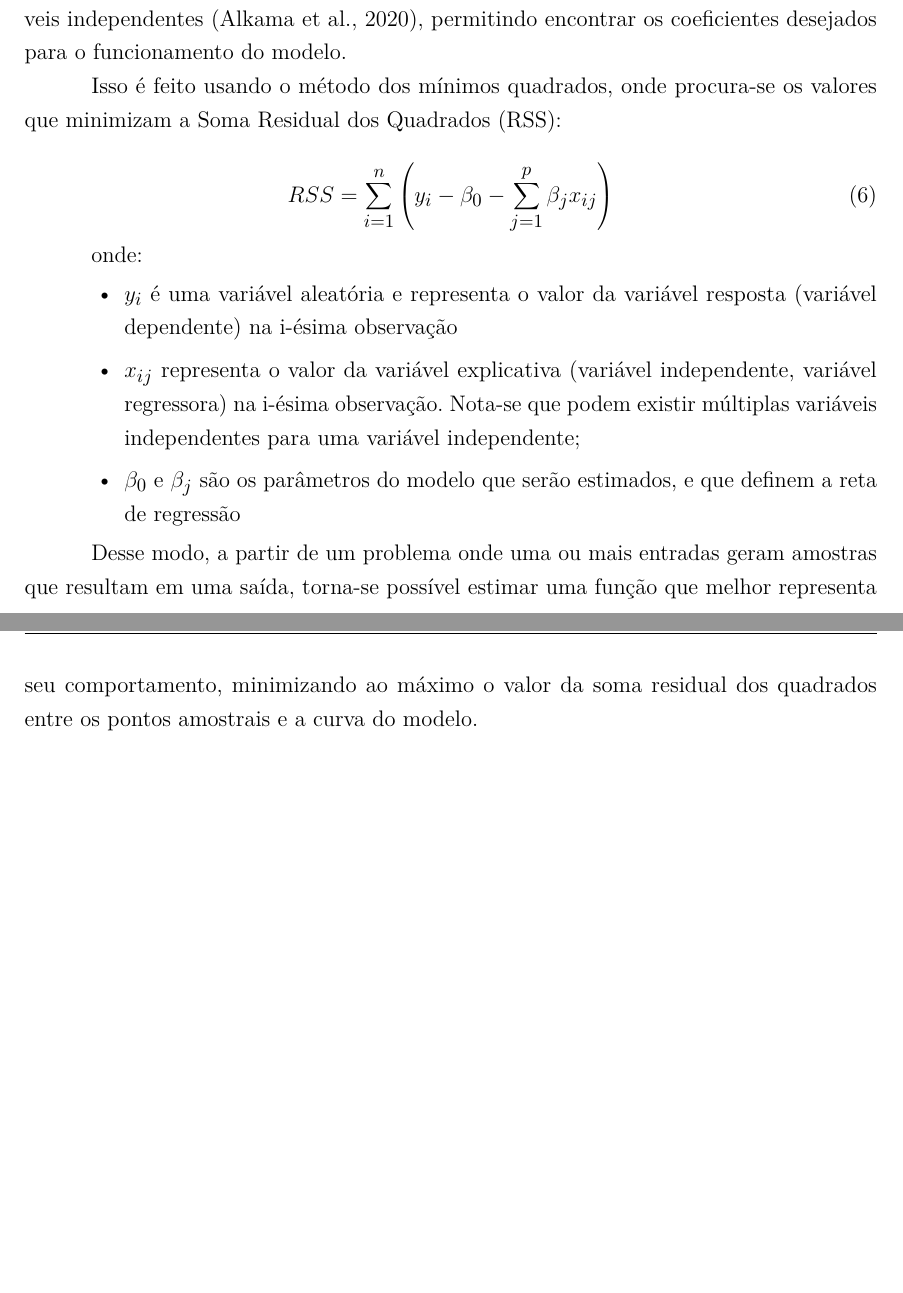
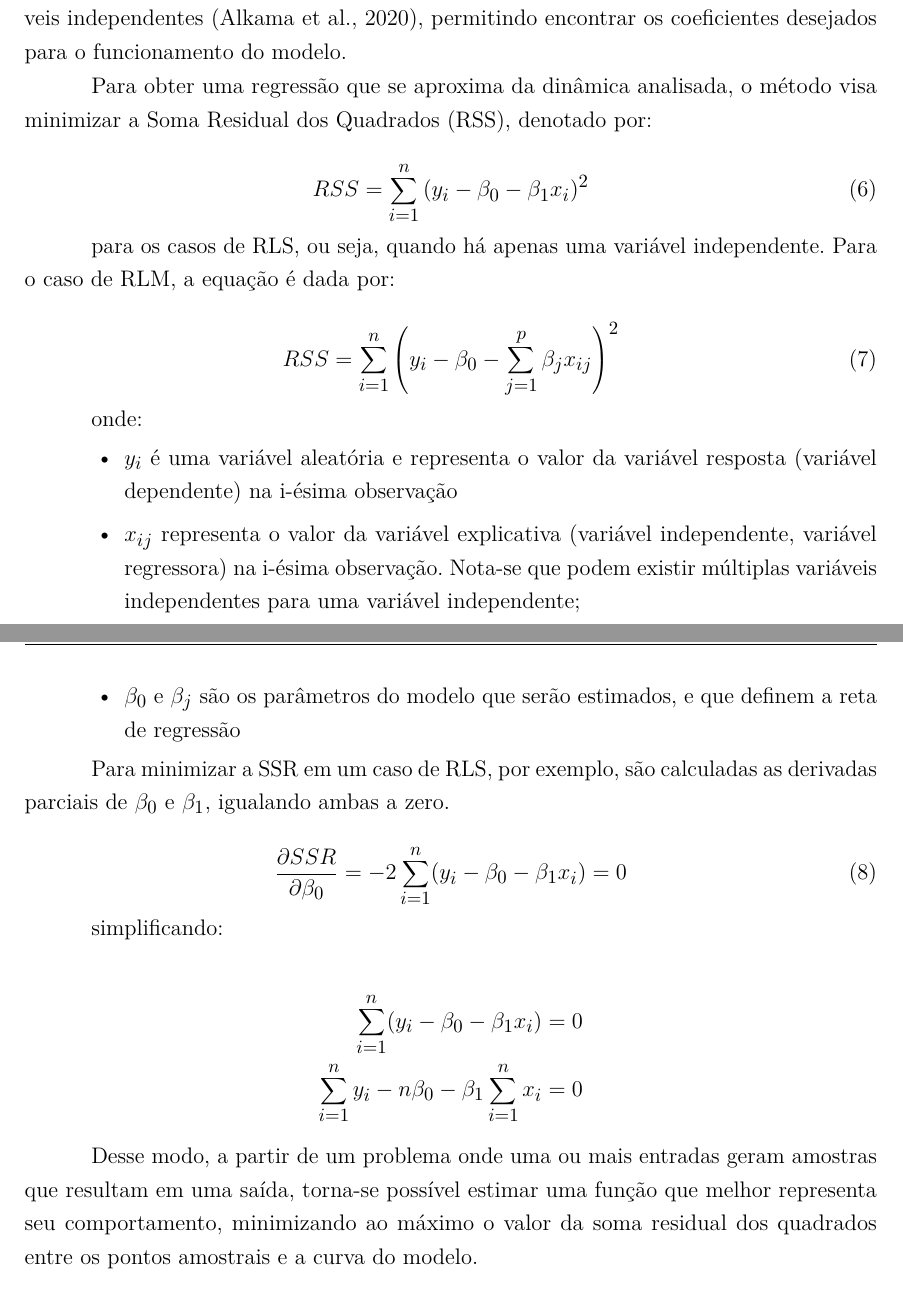
Before and after one commit to craudinmoreira/TCC-Latex-Claudio-Moreira, a LaTeX thesis (main.tex, which reads capitulos/cap_2.tex, configs/eca_ufsc_bnu.sty): two parts of pages 23 and 24 of 32, joined at a grey line, cut so that both start at the same text, the shorter picture padded with empty space. Compiled offline with pdfLaTeX.

Commit message:
content_update_2025_04_08

```diff
--- a/capitulos/cap_2.tex
+++ b/capitulos/cap_2.tex
@@ -163,10 +163,16 @@ Partindo desses conceitos, para implementação de modelos de regressão linear
 
 O método dos Mínimos Quadrados Orinários (MQO) atua como uma ferramenta estatística, visando estimar a relação entre uma variável dependente e uma ou mais variáveis independentes \cite{Alkama2020}, permitindo encontrar os coeficientes desejados para o funcionamento do modelo.
 
-Isso é feito usando o método dos mínimos quadrados, onde procura-se os valores que minimizam a Soma Residual dos Quadrados (RSS):
+Para obter uma regressão que se aproxima da dinâmica analisada, o método visa minimizar a Soma Residual dos Quadrados (RSS), denotado por:
 
 \begin{equation}
-    RSS = \sum_{i=1}^{n} \left(y_i - \beta_0 - \sum_{j=1}^{p}\beta_jx_{ij}\right)
+	RSS = \sum_{i=1}^{n} \left(y_i - \beta_0 - \beta_1x_{i}\right)^2
+\end{equation}
+
+para os casos de RLS, ou seja, quando há apenas uma variável independente. Para o caso de RLM, a equação é dada por:
+
+\begin{equation}
+    RSS = \sum_{i=1}^{n} \left(y_i - \beta_0 - \sum_{j=1}^{p}\beta_jx_{ij}\right)^2
 \end{equation}
 
 onde:
@@ -176,6 +182,20 @@ onde:
     \item $x_{ij}$ representa o valor da variável explicativa (variável independente, variável regressora) na i-ésima observação. Nota-se que podem existir múltiplas variáveis independentes para uma variável independente;
     \item $\beta_{0}$ e $\beta_{j}$ são os parâmetros do modelo que serão estimados, e que definem a reta de regressão
 \end{itemize}
+
+Para minimizar a SSR em um caso de RLS, por exemplo, são calculadas as derivadas parciais de $\beta_0$ e $\beta_1$, igualando ambas a zero.
+
+\begin{equation}
+	\frac{\partial SSR}{\partial \beta_0} = -2 \sum_{i=1}^n (y_i - \beta_0 - \beta_1 x_i) = 0
+\end{equation}
+
+simplificando:
+
+\begin{align*}
+	\sum_{i=1}^n (y_i - \beta_0 - \beta_1 x_i) = 0 \\
+	\sum_{i=1}^n y_i - n \beta_0 - \beta_1 \sum_{i=1}^n x_i = 0
+\end{align*}
+
 
 Desse modo, a partir de um problema onde uma ou mais entradas geram amostras que resultam em uma saída, torna-se possível estimar uma função que melhor representa seu comportamento, minimizando ao máximo o valor da soma residual dos quadrados entre os pontos amostrais e a curva do modelo.
 
--- a/configs/eca_ufsc_bnu.sty
+++ b/configs/eca_ufsc_bnu.sty
@@ -14,6 +14,7 @@
 \RequirePackage{color}					% Controle das cores
 \RequirePackage{graphicx}			% Inclusão de gráficos
 \usepackage{subcaption}
+\usepackage{amsmath}
 \RequirePackage[factor=1100,stretch=10,shrink=10]{microtype} 			% para melhorias de justificação
 \RequirePackage{pdfpages} 			% Incluir páginas em PDF
 \RequirePackage{textcase}			%Maiúsculas e minúsculas
```
Also changed, not shown: main.pdf, 12 other files.
